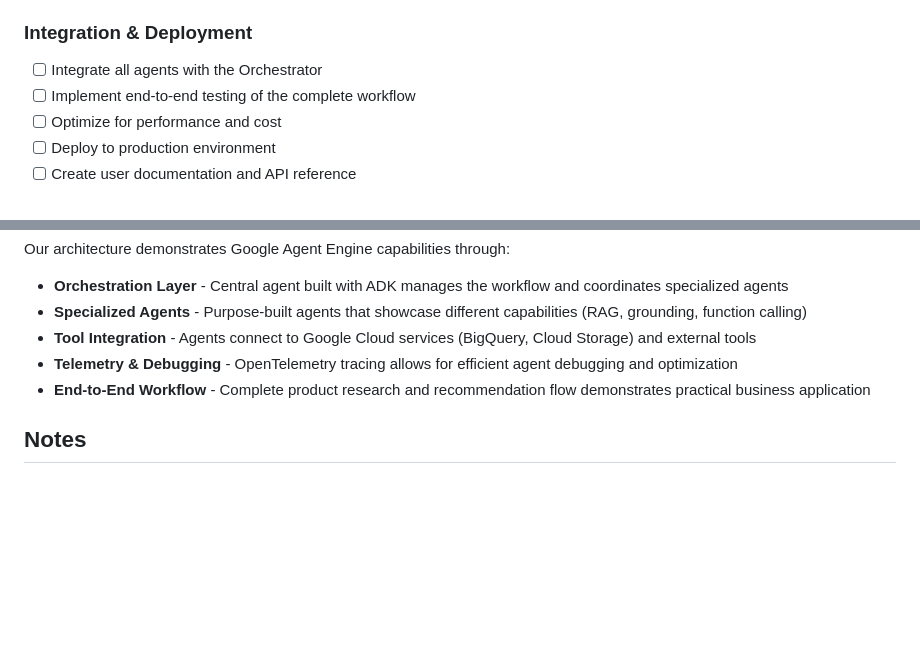
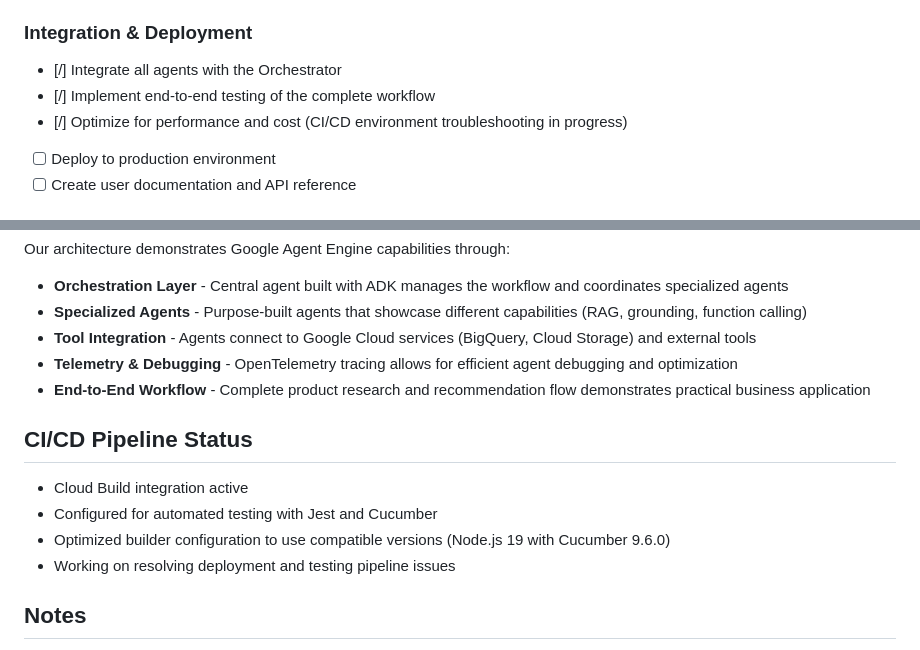
Before and after one commit to wblair8689/AgentZero, a Markdown page: PROJECT_STATUS.md, 2 parts joined by grey strips. Rendered like a GitHub page; blank space fills up the shorter version.

Commit message:
Update PROJECT_STATUS.md with CI/CD pipeline progress

```diff
--- a/PROJECT_STATUS.md
+++ b/PROJECT_STATUS.md
@@ -49,9 +49,9 @@
 - [ ] Implement feedback loop for continuous improvement
 
 ### Integration & Deployment
-- [ ] Integrate all agents with the Orchestrator
-- [ ] Implement end-to-end testing of the complete workflow
-- [ ] Optimize for performance and cost
+- [/] Integrate all agents with the Orchestrator
+- [/] Implement end-to-end testing of the complete workflow
+- [/] Optimize for performance and cost (CI/CD environment troubleshooting in progress)
 - [ ] Deploy to production environment
 - [ ] Create user documentation and API reference
 
@@ -75,6 +75,12 @@ Our architecture demonstrates Google Agent Engine capabilities through:
 - **Telemetry & Debugging** - OpenTelemetry tracing allows for efficient agent debugging and optimization
 - **End-to-End Workflow** - Complete product research and recommendation flow demonstrates practical business application
 
+## CI/CD Pipeline Status
+- Cloud Build integration active
+- Configured for automated testing with Jest and Cucumber
+- Optimized builder configuration to use compatible versions (Node.js 19 with Cucumber 9.6.0)
+- Working on resolving deployment and testing pipeline issues
+
 ## Notes
 - Refer to `Readme.txt` for technical notes and further instructions.
 - Refer to `DEPLOYMENT.md` for deployment strategy details.
```
Also changed, not shown: other parts of PROJECT_STATUS.md (+1 -1 lines).
